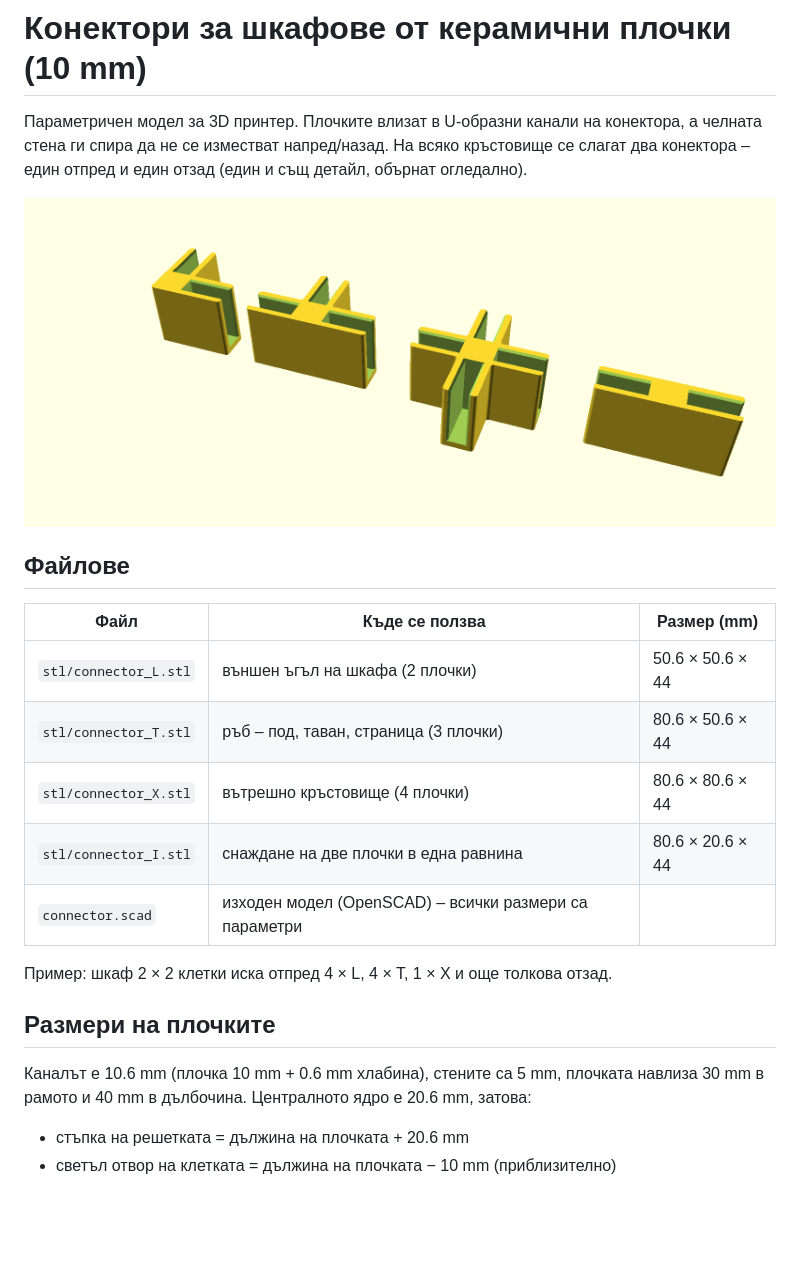
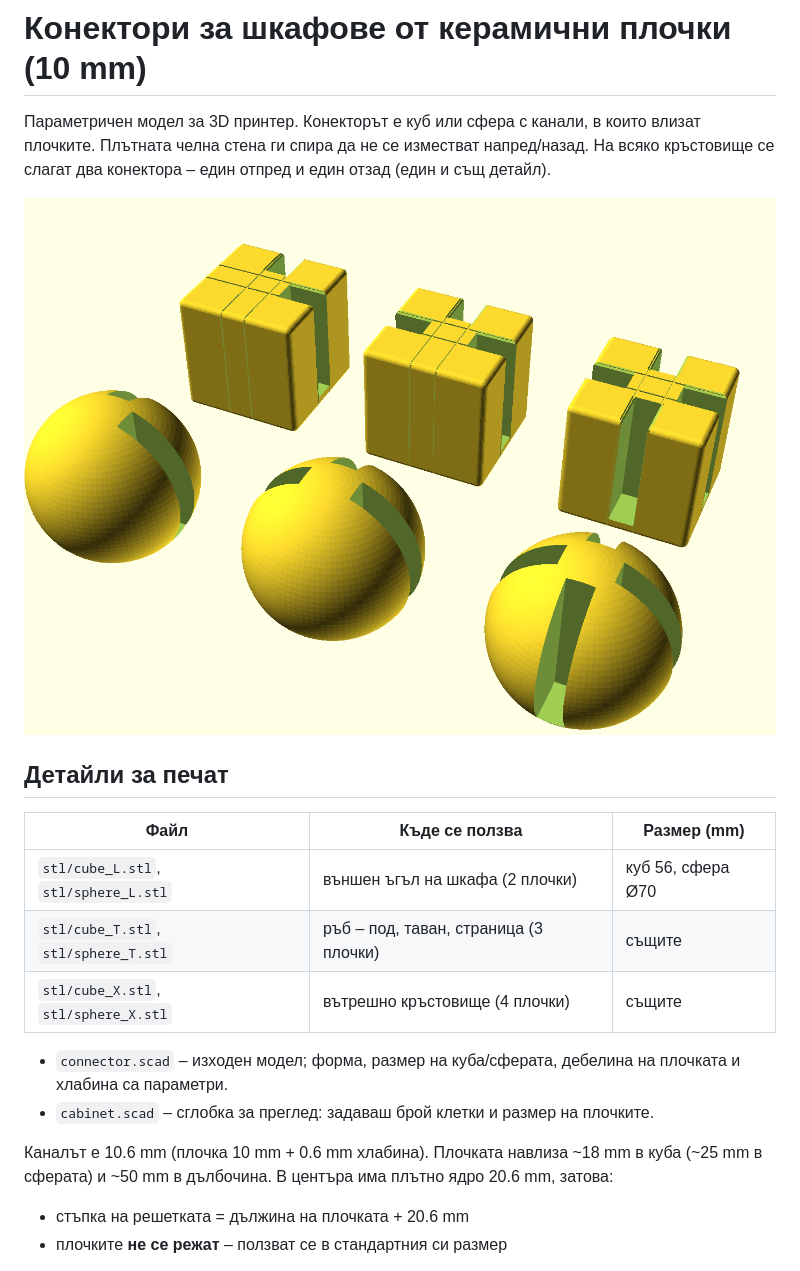
Before and after one commit to plimonov/asd, a Markdown page: README.md, the part around one of its changes. Rendered like a GitHub page; pictures changed too: img/connectors.png (added), preview.png (deleted); blank space fills up the shorter version.

```diff
--- a/README.md
+++ b/README.md
@@ -1,28 +1,26 @@
 # Конектори за шкафове от керамични плочки (10 mm)
 
-Параметричен модел за 3D принтер. Плочките влизат в U-образни канали на конектора,
-а челната стена ги спира да не се изместват напред/назад. На всяко кръстовище се слагат
-два конектора – един отпред и един отзад (един и същ детайл, обърнат огледално).
+Параметричен модел за 3D принтер. Конекторът е куб или сфера с канали, в които влизат
+плочките. Плътната челна стена ги спира да не се изместват напред/назад. На всяко
+кръстовище се слагат два конектора – един отпред и един отзад (един и същ детайл).
 
-![Преглед](preview.png)
+![Конектори](img/connectors.png)
 
-## Файлове
+## Детайли за печат
 
 | Файл | Къде се ползва | Размер (mm) |
 |---|---|---|
-| `stl/connector_L.stl` | външен ъгъл на шкафа (2 плочки) | 50.6 × 50.6 × 44 |
-| `stl/connector_T.stl` | ръб – под, таван, страница (3 плочки) | 80.6 × 50.6 × 44 |
-| `stl/connector_X.stl` | вътрешно кръстовище (4 плочки) | 80.6 × 80.6 × 44 |
-| `stl/connector_I.stl` | снаждане на две плочки в една равнина | 80.6 × 20.6 × 44 |
-| `connector.scad` | изходен модел (OpenSCAD) – всички размери са параметри | |
+| `stl/cube_L.stl`, `stl/sphere_L.stl` | външен ъгъл на шкафа (2 плочки) | куб 56, сфера Ø70 |
+| `stl/cube_T.stl`, `stl/sphere_T.stl` | ръб – под, таван, страница (3 плочки) | същите |
+| `stl/cube_X.stl`, `stl/sphere_X.stl` | вътрешно кръстовище (4 плочки) | същите |
 
-Пример: шкаф 2 × 2 клетки иска отпред 4 × L, 4 × T, 1 × X и още толкова отзад.
+- `connector.scad` – изходен модел; форма, размер на куба/сферата, дебелина на плочката
+  и хлабина са параметри.
+- `cabinet.scad` – сглобка за преглед: задаваш брой клетки и размер на плочките.
 
-## Размери на плочките
-
-Каналът е 10.6 mm (плочка 10 mm + 0.6 mm хлабина), стените са 5 mm, плочката навлиза
-30 mm в рамото и 40 mm в дълбочина. Централното ядро е 20.6 mm, затова:
+Каналът е 10.6 mm (плочка 10 mm + 0.6 mm хлабина). Плочката навлиза ~18 mm в куба
+(~25 mm в сферата) и ~50 mm в дълбочина. В центъра има плътно ядро 20.6 mm, затова:
 
 - стъпка на решетката = дължина на плочката + 20.6 mm
-- светъл отвор на клетката = дължина на плочката − 10 mm (приблизително)
+- плочките **не се режат** – ползват се в стандартния си размер
 
```
Also changed, not shown: other parts of README.md (+36 -11 lines), img/etajerka_3x2_30x30.png (added), img/shkafche_1x2_30x30.png (added), img/stelaj_2x3_30x60.png (added), img/tv_3x1_30x60.png (added), 12 other files.
